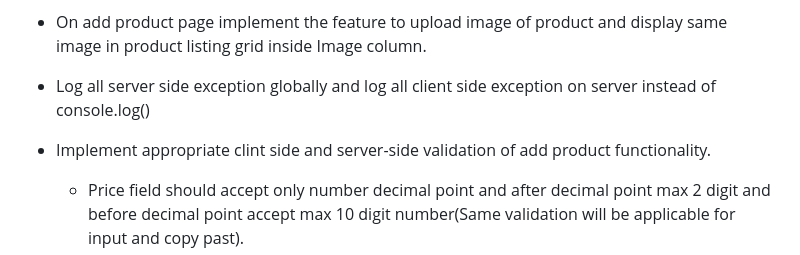
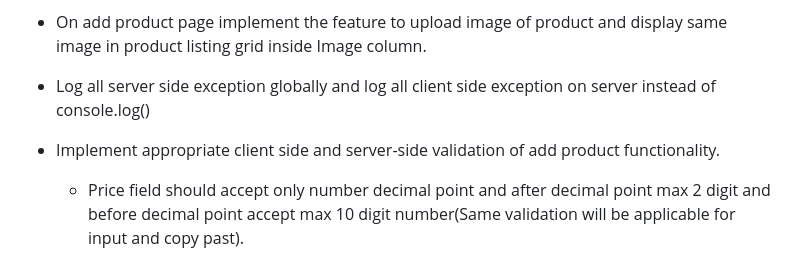
Before and after one commit to priyakanttiwary/InterviewCodeChallenge_React_ASP.NetCore, a Markdown page: README.md, the part around the change. Drawn GitHub-style.

```diff
--- a/README.md
+++ b/README.md
@@ -26,7 +26,7 @@ Add/Update the existing code in order to satisfy the following requirements:
 
 * Log all server side exception globally and log  all client side exception on server instead of console.log()
 
-* Implement appropriate clint side and server-side validation of add product functionality.
+* Implement appropriate client side and server-side validation of add product functionality.
      * Price field should accept only number decimal point and after decimal point max 2 digit and before decimal point accept max 10 digit number(Same validation will be applicable for input and copy past).
      * Quantity field should accept only number between 1 to 1000.(Same validation will be applicable for input and copy past)
      * Image size should not be more that 1MB.
```
